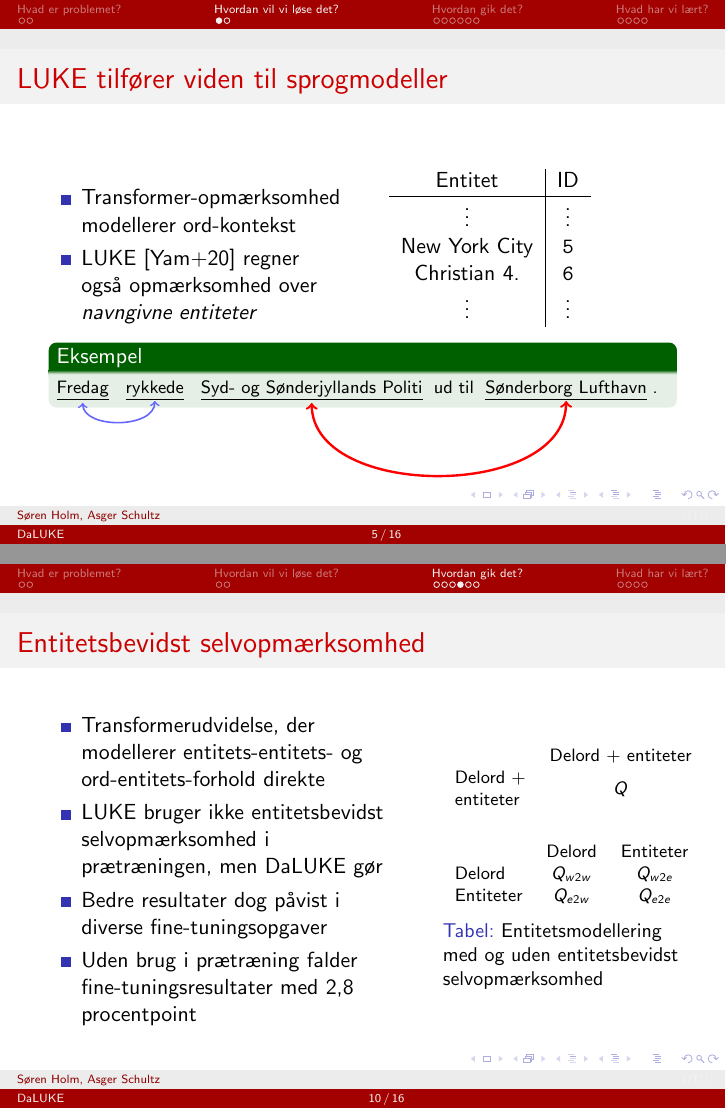
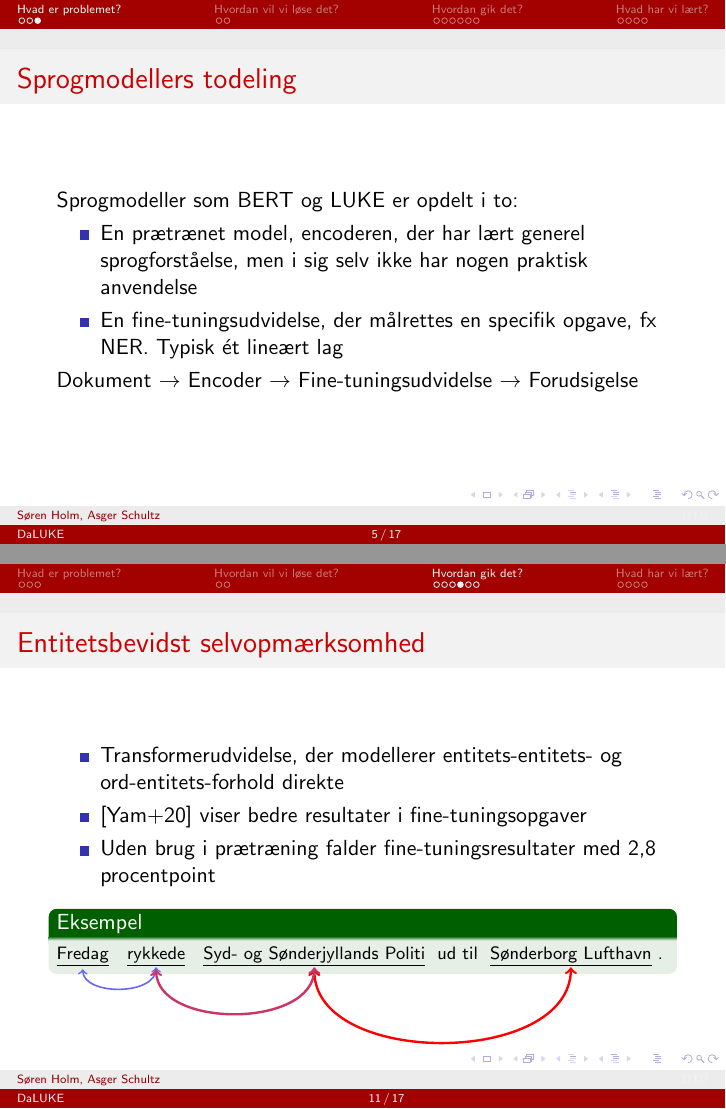
Before and after one commit to peleiden/bug-free-guacamole, LaTeX slides (presentation/presentation.tex): pages 6 and 15 of 34 before the commit and pages 5 and 16 of 35 after it, joined at a grey line. Compiled offline with pdfLaTeX.

```diff
--- a/presentation/presentation.tex
+++ b/presentation/presentation.tex
@@ -33,7 +33,7 @@
 
 \title{DaLUKE}
 \subtitle{
-    Den Dansktalende Sprogmodel MED VIDEN
+    Den danske sprogmodel med vidensmodellering
 }
 \author[Søren Holm, Asger Schultz]{Søren Winkel Holm, Asger Laurits Schultz}
 \institute[DTU]{Danmarks Tekniske Universitet}
@@ -93,6 +93,16 @@
         "Rom": sted\\
         "det romerske senat": organisation
     \end{example}
+\end{frame}
+
+\begin{frame}
+    \frametitle{Sprogmodellers todeling}
+    Sprogmodeller som BERT og LUKE er opdelt i to:
+    \begin{itemize}
+        \item En prætrænet model, encoderen, der har lært generel sprogforståelse, men i sig selv ikke har nogen praktisk anvendelse
+        \item En fine-tuningsudvidelse, der målrettes en specifik opgave, fx NER. Typisk ét lineært lag
+    \end{itemize}
+    Dokument $ \to $ Encoder $ \to $ Fine-tuningsudvidelse $ \to $ Forudsigelse
 \end{frame}
 
 
@@ -246,30 +258,22 @@
 \begin{frame}
     % 3
     \frametitle{Entitetsbevidst selvopmærksomhed}
-    \begin{columns}
-        \column{0.6\textwidth}
-        \begin{itemize}
-            \item Transformerudvidelse, der modellerer entitets-entitets- og ord-entitets-forhold direkte
-            \item LUKE bruger ikke entitetsbevidst selvopmærksomhed i prætræningen, men DaLUKE gør
-            \item Bedre resultater dog påvist i diverse fine-tuningsopgaver
-            \item Uden brug i prætræning falder fine-tuningsresultater med 2,8 procentpoint
-        \end{itemize}
-        \column{0.4\textwidth}
-        \begin{table}[H]
-            \centering
-            \footnotesize
-            \begin{tabular}{l c}
-                &Delord + entiteter\\
-                \begin{tabular}{@{}l@{}}Delord + \\ entiteter\end{tabular}&$ Q $
-            \end{tabular}\vspace{0.5cm}
-            \begin{tabular}{l c c}
-                &	Delord&Entiteter	\\
-                Delord&$ Q_{w2w} $	&$ Q_{w2e} $	\\
-                Entiteter&$ Q_{e2w} $	&$ Q_{e2e} $
-            \end{tabular}
-            \caption{Entitetsmodellering med og uden entitetsbevidst selvopmærksomhed}
-        \end{table}\noindent
-    \end{columns}
+    \tikzstyle{every picture}+=[remember picture]
+    \tikzstyle{every path}=[<->,shorten <=1pt]
+    \begin{itemize}
+        \item Transformerudvidelse, der modellerer entitets-entitets- og ord-entitets-forhold direkte
+        \item{} [Yam+20] viser bedre resultater i fine-tuningsopgaver
+        \item Uden brug i prætræning falder fine-tuningsresultater med 2,8 procentpoint
+    \end{itemize}
+    \begin{example}
+        \footnotesize
+        \nw{Fredag}{1} \nw{rykkede}{2} \nw{Syd- og Sønderjyllands Politi}{3} ud til \nw{Sønderborg Lufthavn}{4}.
+        \begin{tikzpicture}[overlay]
+            \path[->,blue!60,thick](1) edge [out=-90, in=-90] (2);
+            \path[->,red, very thick](3) edge [out=-90, in=-90] (4);
+            \path[->,purple!80, very thick](2) edge [out=-90, in=-90] (3);
+        \end{tikzpicture}
+    \end{example}
 \end{frame}
 
 \begin{frame}
```
Also changed, not shown: presentation/presentation.tex (8 more changed lines).
